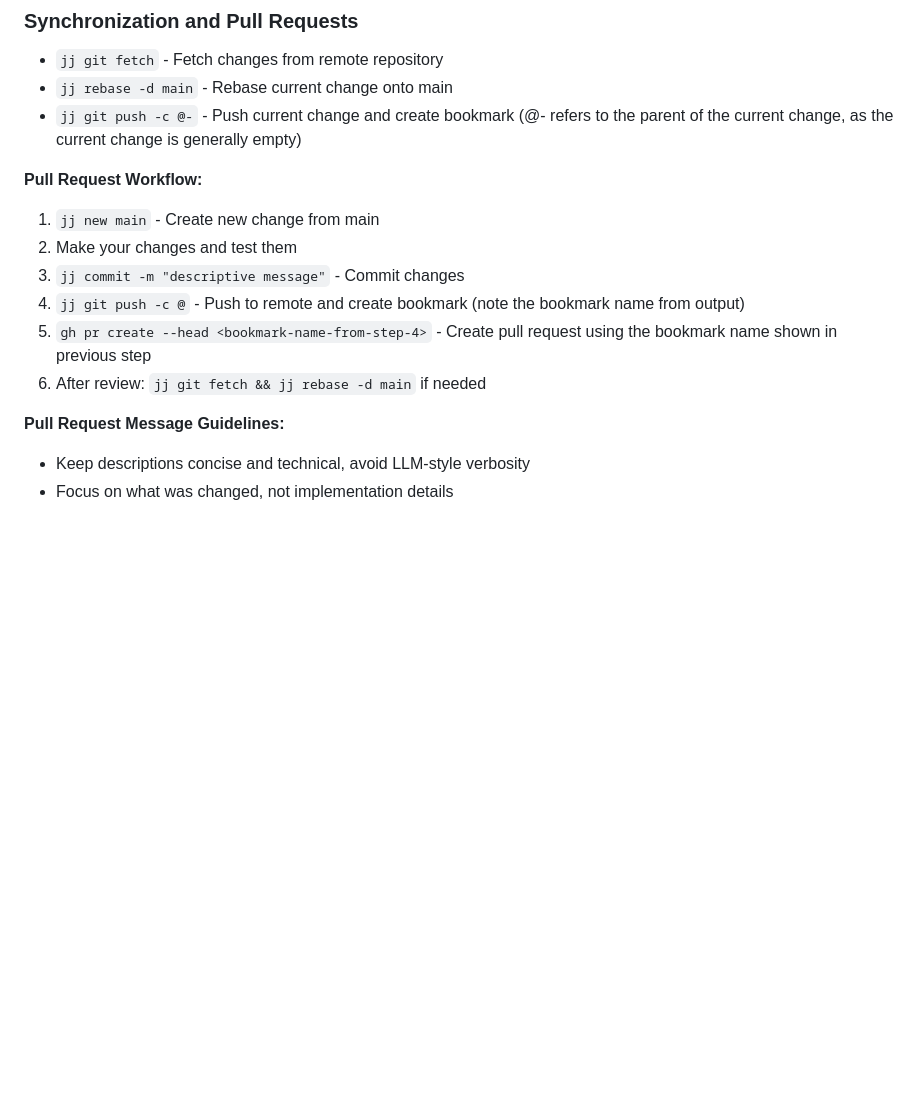
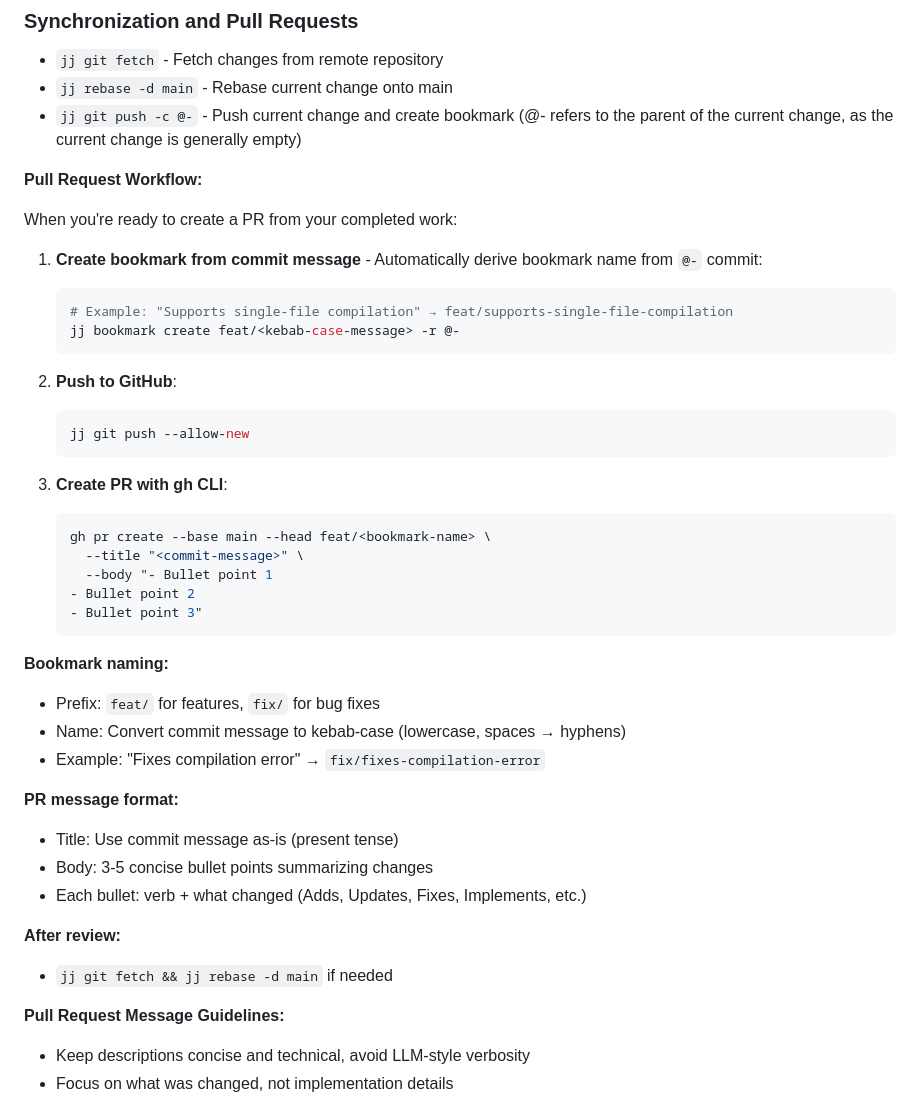
Before and after one commit to freecomputinglab/rheo, a Markdown page: CLAUDE.md, the part around the change. Rendered like a GitHub page; blank space fills up the shorter version.

Commit message:
Adds GitHub PR opening to CLAUDE.md

````diff
--- a/CLAUDE.md
+++ b/CLAUDE.md
@@ -171,12 +171,41 @@ echo "\n// Test change" >> examples/blog_site/content/index.typ
 - `jj git push -c @-` - Push current change and create bookmark (@- refers to the parent of the current change, as the current change is generally empty)
 
 **Pull Request Workflow:**
-1. `jj new main` - Create new change from main
-2. Make your changes and test them
-3. `jj commit -m "descriptive message"` - Commit changes
-4. `jj git push -c @` - Push to remote and create bookmark (note the bookmark name from output)
-5. `gh pr create --head <bookmark-name-from-step-4>` - Create pull request using the bookmark name shown in previous step
-6. After review: `jj git fetch && jj rebase -d main` if needed
+
+When you're ready to create a PR from your completed work:
+
+1. **Create bookmark from commit message** - Automatically derive bookmark name from `@-` commit:
+   ```bash
+   # Example: "Supports single-file compilation" → feat/supports-single-file-compilation
+   jj bookmark create feat/<kebab-case-message> -r @-
+   ```
+
+2. **Push to GitHub**:
+   ```bash
+   jj git push --allow-new
+   ```
+
+3. **Create PR with gh CLI**:
+   ```bash
+   gh pr create --base main --head feat/<bookmark-name> \
+     --title "<commit-message>" \
+     --body "- Bullet point 1
+   - Bullet point 2
+   - Bullet point 3"
+   ```
+
+**Bookmark naming:**
+- Prefix: `feat/` for features, `fix/` for bug fixes
+- Name: Convert commit message to kebab-case (lowercase, spaces → hyphens)
+- Example: "Fixes compilation error" → `fix/fixes-compilation-error`
+
+**PR message format:**
+- Title: Use commit message as-is (present tense)
+- Body: 3-5 concise bullet points summarizing changes
+- Each bullet: verb + what changed (Adds, Updates, Fixes, Implements, etc.)
+
+**After review:**
+- `jj git fetch && jj rebase -d main` if needed
 
 **Pull Request Message Guidelines:**
 - Keep descriptions concise and technical, avoid LLM-style verbosity
````
